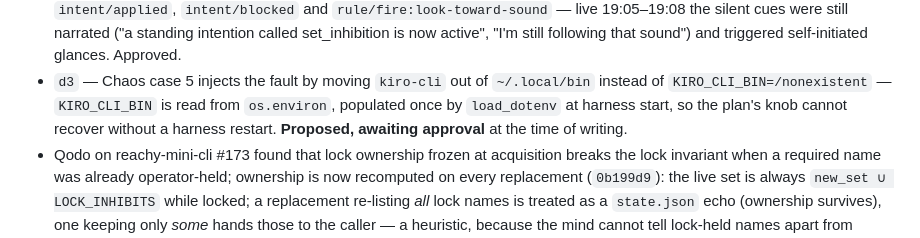
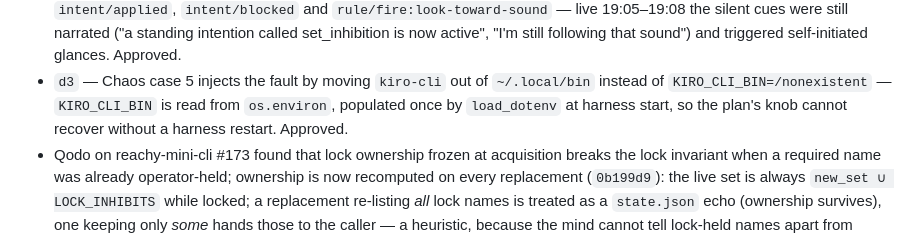
Before and after one commit to OriNachum/reachy-nova, a Markdown page: docs/deliveries/2026-08-26-gaze-voice-level-timed-quiet-no-reflex-narration.md, the part around the change. Drawn GitHub-style.

Commit message:
delivery: d3 wording

```diff
--- a/docs/deliveries/2026-08-26-gaze-voice-level-timed-quiet-no-reflex-narration.md
+++ b/docs/deliveries/2026-08-26-gaze-voice-level-timed-quiet-no-reflex-narration.md
@@ -130,8 +130,7 @@ Quoted verbatim from the `devague summary` skeleton:
 - `d3` — Chaos case 5 injects the fault by moving `kiro-cli` out of
   `~/.local/bin` instead of `KIRO_CLI_BIN=/nonexistent` — `KIRO_CLI_BIN` is read
   from `os.environ`, populated once by `load_dotenv` at harness start, so the
-  plan's knob cannot recover without a harness restart. **Proposed, awaiting
-  approval** at the time of writing.
+  plan's knob cannot recover without a harness restart. Approved.
 - Qodo on reachy-mini-cli #173 found that lock ownership frozen at
   acquisition breaks the lock invariant when a required name was already
   operator-held; ownership is now recomputed on every replacement
```
